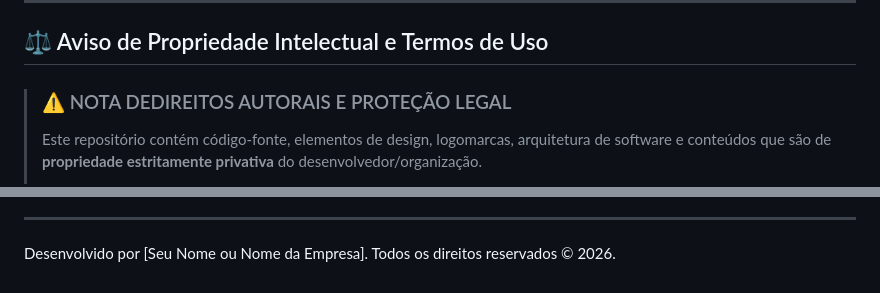
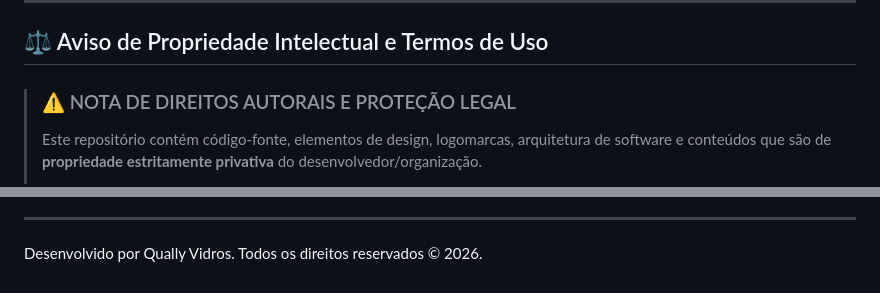
Before and after one commit to QuallyVidros/Frota, a Markdown page: README.md, 2 parts joined by grey strips. Rendered like a GitHub page.

```diff
--- a/README.md
+++ b/README.md
@@ -23,7 +23,7 @@ Um sistema web leve, responsivo e focado em eficiência para o registro de quilo
 
 ## ⚖️ Aviso de Propriedade Intelectual e Termos de Uso
 
-> ### ⚠️ NOTA DEDIREITOS AUTORAIS E PROTEÇÃO LEGAL
+> ### ⚠️ NOTA DE DIREITOS AUTORAIS E PROTEÇÃO LEGAL
 >
 > Este repositório contém código-fonte, elementos de design, logomarcas, arquitetura de software e conteúdos que são de **propriedade estritamente privativa** do desenvolvedor/organização.
 >
@@ -49,4 +49,4 @@ Um sistema web leve, responsivo e focado em eficiência para o registro de quilo
     * Execute o arquivo em qualquer servidor estático ou publique via GitHub Pages.
 
 ---
-Desenvolvido por [Seu Nome ou Nome da Empresa]. Todos os direitos reservados © 2026.
+Desenvolvido por Qually Vidros. Todos os direitos reservados © 2026.
```
